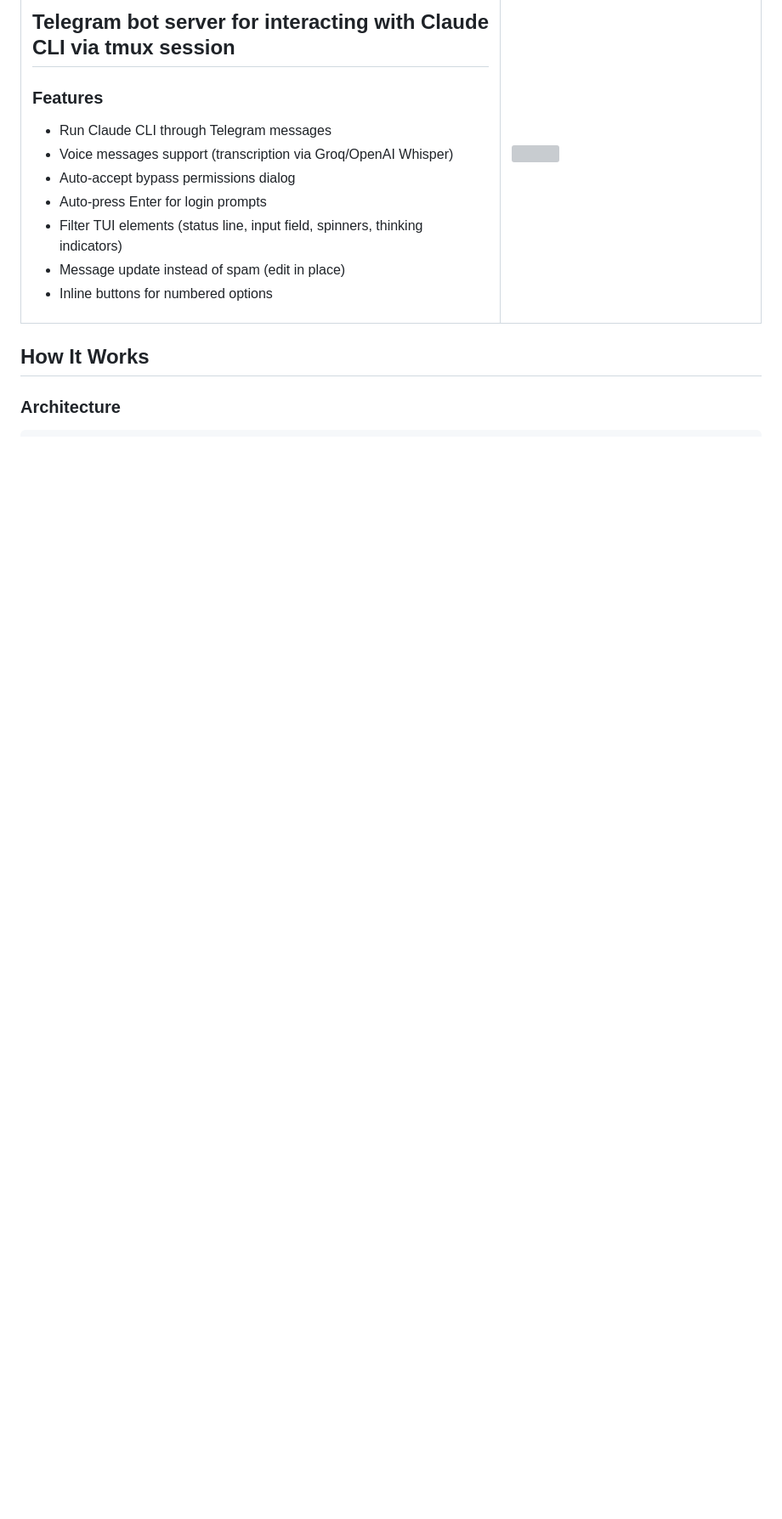
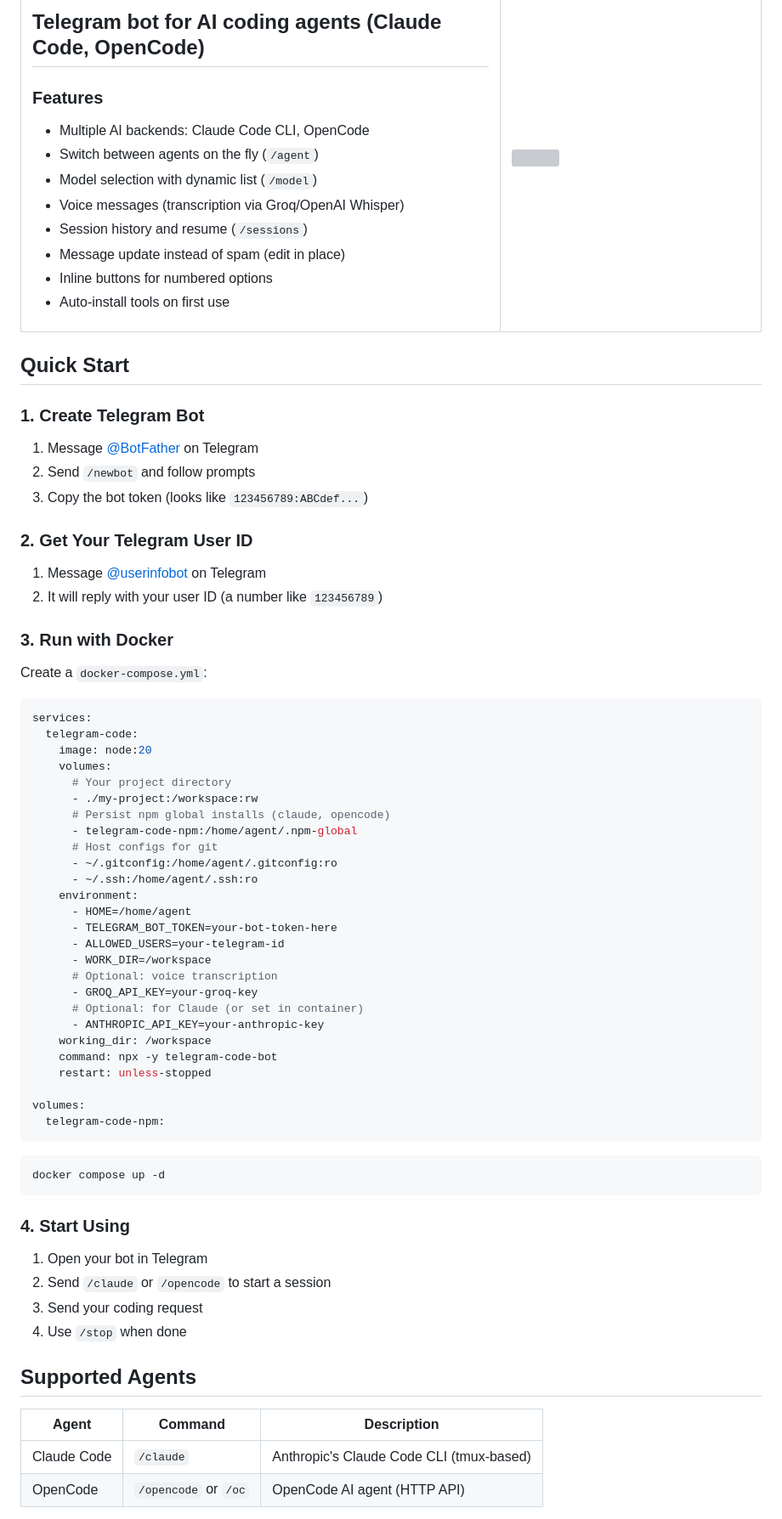
Before and after one commit to olosegres/telegramCode, a Markdown page: README.md, the part around one of its changes. Shown at 85% size. Rendered like a GitHub page; blank space fills up the shorter version; grey boxes are pictures that could not be loaded.

````diff
--- a/README.md
+++ b/README.md
@@ -1,21 +1,83 @@
 <table border="0">
   <tr>
-    <td><h2> Telegram bot server for interacting with Claude CLI via tmux session</h2>
+    <td><h2>Telegram bot for AI coding agents (Claude Code, OpenCode)</h2>
 
 ### Features
 
-- Run Claude CLI through Telegram messages
-- Voice messages support (transcription via Groq/OpenAI Whisper)
-- Auto-accept bypass permissions dialog
-- Auto-press Enter for login prompts
-- Filter TUI elements (status line, input field, spinners, thinking indicators)
+- Multiple AI backends: Claude Code CLI, OpenCode
+- Switch between agents on the fly (`/agent`)
+- Model selection with dynamic list (`/model`)
+- Voice messages (transcription via Groq/OpenAI Whisper)
+- Session history and resume (`/sessions`)
 - Message update instead of spam (edit in place)
 - Inline buttons for numbered options
+- Auto-install tools on first use
     </td>
 <td width="280"><img src="./demo.gif" width="320" /></td>
   </tr>
 </table>
 
-## How It Works
+## Quick Start
 
-### Architecture
+### 1. Create Telegram Bot
+
+1. Message [@BotFather](https://t.me/BotFather) on Telegram
+2. Send `/newbot` and follow prompts
+3. Copy the bot token (looks like `123456789:ABCdef...`)
+
+### 2. Get Your Telegram User ID
+
+1. Message [@userinfobot](https://t.me/userinfobot) on Telegram
+2. It will reply with your user ID (a number like `123456789`)
+
+### 3. Run with Docker
+
+Create a `docker-compose.yml`:
+
+```yaml
+services:
+  telegram-code:
+    image: node:20
+    volumes:
+      # Your project directory
+      - ./my-project:/workspace:rw
+      # Persist npm global installs (claude, opencode)
+      - telegram-code-npm:/home/agent/.npm-global
+      # Host configs for git
+      - ~/.gitconfig:/home/agent/.gitconfig:ro
+      - ~/.ssh:/home/agent/.ssh:ro
+    environment:
+      - HOME=/home/agent
+      - TELEGRAM_BOT_TOKEN=your-bot-token-here
+      - ALLOWED_USERS=your-telegram-id
+      - WORK_DIR=/workspace
+      # Optional: voice transcription
+      - GROQ_API_KEY=your-groq-key
+      # Optional: for Claude (or set in container)
+      - ANTHROPIC_API_KEY=your-anthropic-key
+    working_dir: /workspace
+    command: npx -y telegram-code-bot
+    restart: unless-stopped
+
+volumes:
+  telegram-code-npm:
+```
+
+```bash
+docker compose up -d
+```
+
+### 4. Start Using
+
+1. Open your bot in Telegram
+2. Send `/claude` or `/opencode` to start a session
+3. Send your coding request
+4. Use `/stop` when done
+
+## Supported Agents
+
+| Agent | Command | Description |
+|-------|---------|-------------|
+| Claude Code | `/claude` | Anthropic's Claude Code CLI (tmux-based) |
+| OpenCode | `/opencode` or `/oc` | OpenCode AI agent (HTTP API) |
+
````
Also changed, not shown: other parts of README.md (+103 -116 lines).
